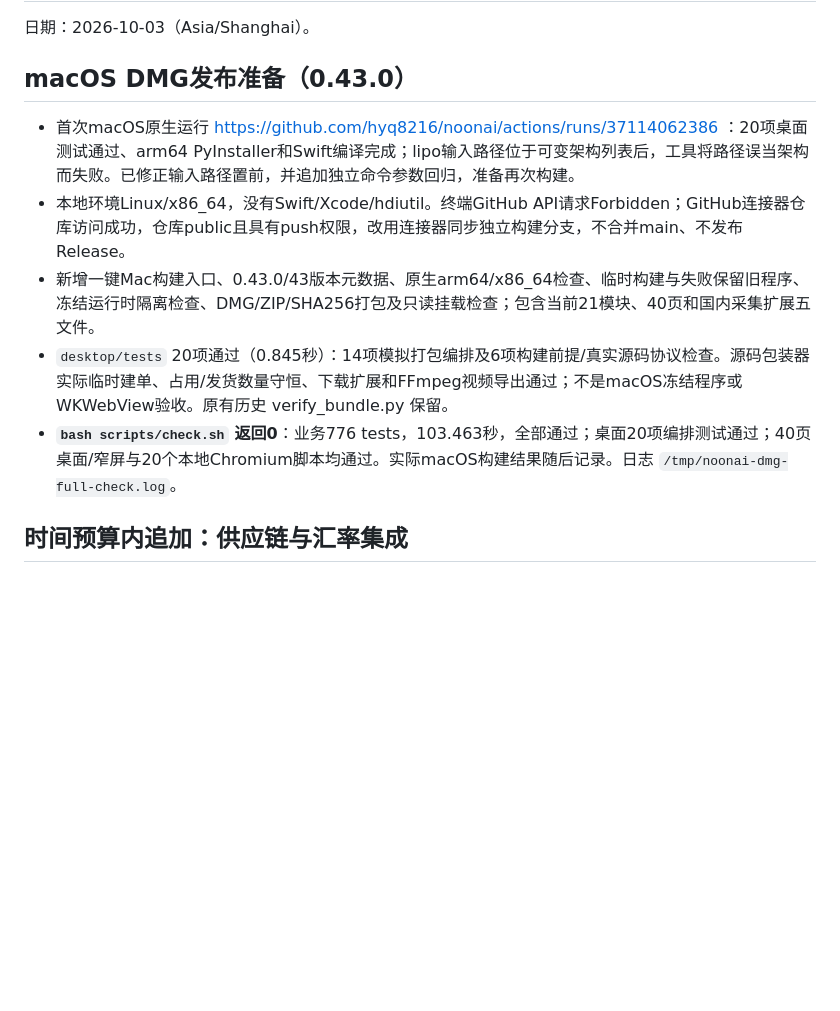
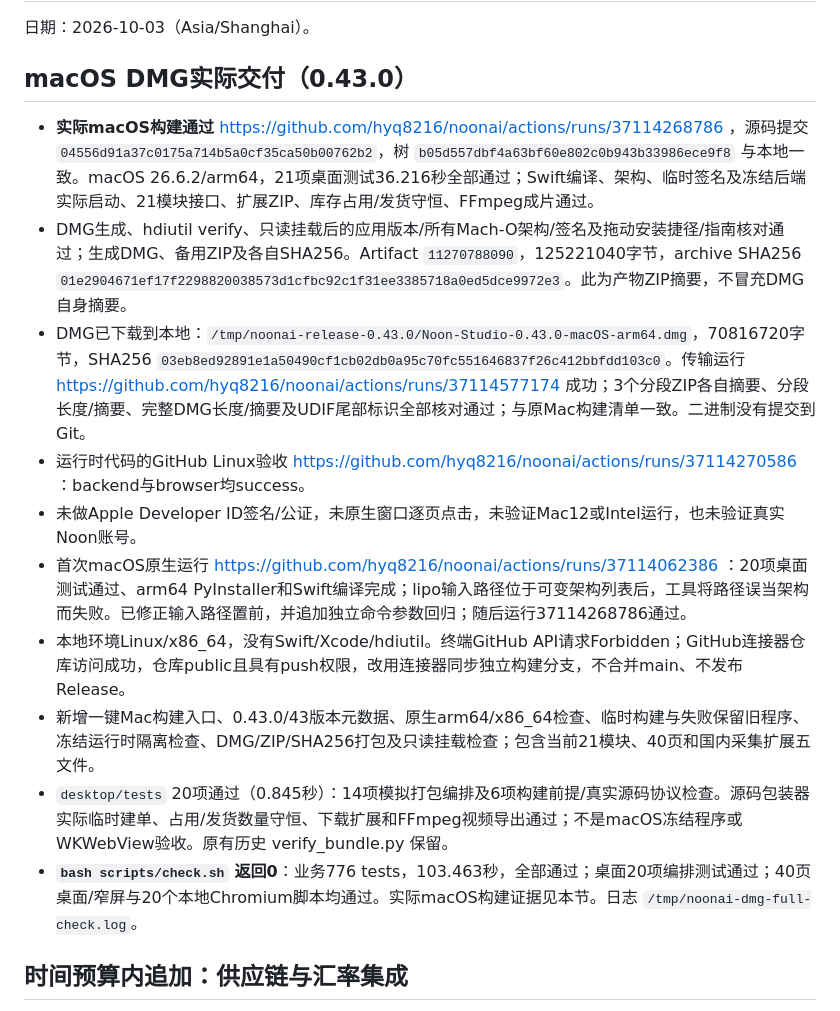
Before and after one commit to hyq8216/noonai, a Markdown page: docs/VERIFICATION.md, the part around the change. Drawn GitHub-style; blank space fills up the shorter version.

Commit message:
docs: record verified macOS DMG delivery and checksums [skip ci]

```diff
--- a/docs/VERIFICATION.md
+++ b/docs/VERIFICATION.md
@@ -2,13 +2,18 @@
 
 日期：2026-10-03（Asia/Shanghai）。
 
-## macOS DMG发布准备（0.43.0）
+## macOS DMG实际交付（0.43.0）
 
-- 首次macOS原生运行 https://github.com/hyq8216/noonai/actions/runs/37114062386 ：20项桌面测试通过、arm64 PyInstaller和Swift编译完成；lipo输入路径位于可变架构列表后，工具将路径误当架构而失败。已修正输入路径置前，并追加独立命令参数回归，准备再次构建。
+- **实际macOS构建通过** https://github.com/hyq8216/noonai/actions/runs/37114268786 ，源码提交 `04556d91a37c0175a714b5a0cf35ca50b00762b2`，树 `b05d557dbf4a63bf60e802c0b943b33986ece9f8` 与本地一致。macOS 26.6.2/arm64，21项桌面测试36.216秒全部通过；Swift编译、架构、临时签名及冻结后端实际启动、21模块接口、扩展ZIP、库存占用/发货守恒、FFmpeg成片通过。
+- DMG生成、hdiutil verify、只读挂载后的应用版本/所有Mach-O架构/签名及拖动安装捷径/指南核对通过；生成DMG、备用ZIP及各自SHA256。Artifact `11270788090`，125221040字节，archive SHA256 `01e2904671ef17f2298820038573d1cfbc92c1f31ee3385718a0ed5dce9972e3`。此为产物ZIP摘要，不冒充DMG自身摘要。
+- DMG已下载到本地：`/tmp/noonai-release-0.43.0/Noon-Studio-0.43.0-macOS-arm64.dmg`，70816720字节，SHA256 `03eb8ed92891e1a50490cf1cb02db0a95c70fc551646837f26c412bbfdd103c0`。传输运行 https://github.com/hyq8216/noonai/actions/runs/37114577174 成功；3个分段ZIP各自摘要、分段长度/摘要、完整DMG长度/摘要及UDIF尾部标识全部核对通过；与原Mac构建清单一致。二进制没有提交到Git。
+- 运行时代码的GitHub Linux验收 https://github.com/hyq8216/noonai/actions/runs/37114270586 ：backend与browser均success。
+- 未做Apple Developer ID签名/公证，未原生窗口逐页点击，未验证Mac12或Intel运行，也未验证真实Noon账号。
+- 首次macOS原生运行 https://github.com/hyq8216/noonai/actions/runs/37114062386 ：20项桌面测试通过、arm64 PyInstaller和Swift编译完成；lipo输入路径位于可变架构列表后，工具将路径误当架构而失败。已修正输入路径置前，并追加独立命令参数回归；随后运行37114268786通过。
 - 本地环境Linux/x86_64，没有Swift/Xcode/hdiutil。终端GitHub API请求Forbidden；GitHub连接器仓库访问成功，仓库public且具有push权限，改用连接器同步独立构建分支，不合并main、不发布Release。
 - 新增一键Mac构建入口、0.43.0/43版本元数据、原生arm64/x86_64检查、临时构建与失败保留旧程序、冻结运行时隔离检查、DMG/ZIP/SHA256打包及只读挂载检查；包含当前21模块、40页和国内采集扩展五文件。
 - `desktop/tests` 20项通过（0.845秒）：14项模拟打包编排及6项构建前提/真实源码协议检查。源码包装器实际临时建单、占用/发货数量守恒、下载扩展和FFmpeg视频导出通过；不是macOS冻结程序或WKWebView验收。原有历史 verify_bundle.py 保留。
-- **`bash scripts/check.sh` 返回0**：业务776 tests，103.463秒，全部通过；桌面20项编排测试通过；40页桌面/窄屏与20个本地Chromium脚本均通过。实际macOS构建结果随后记录。日志 `/tmp/noonai-dmg-full-check.log`。
+- **`bash scripts/check.sh` 返回0**：业务776 tests，103.463秒，全部通过；桌面20项编排测试通过；40页桌面/窄屏与20个本地Chromium脚本均通过。实际macOS构建证据见本节。日志 `/tmp/noonai-dmg-full-check.log`。
 
 ## 时间预算内追加：供应链与汇率集成
 
```
Also changed, not shown: README.md (+1 -1 lines), desktop/README.md (+1 -1 lines).
